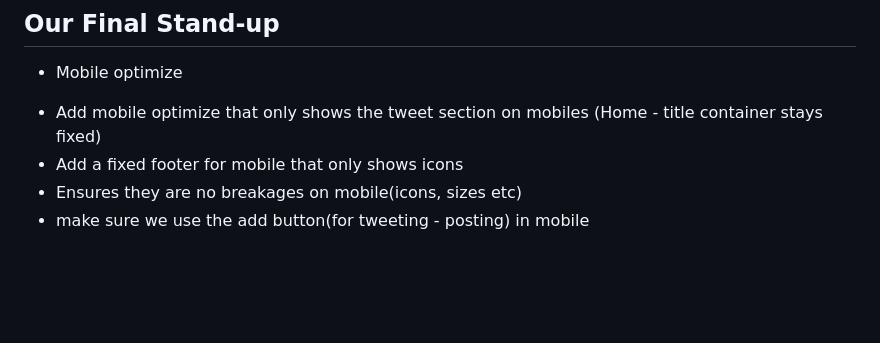
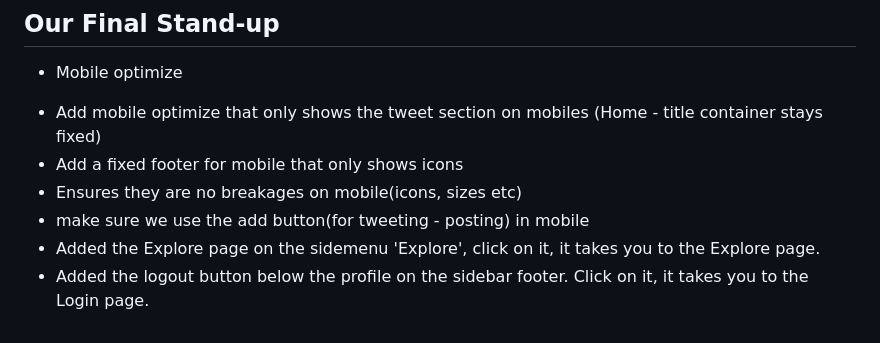
Before and after one commit to rkmoropane/Twitter-Clone-Page-Using-HTML-and-CSS, a Markdown page: README.md, the part around the change. Rendered like a GitHub page; blank space fills up the shorter version.

Commit message:
Update README with mobile features and navigation
Added new features to the README, including mobile optimizations and navigation updates. Login and Explore pages.

```diff
--- a/README.md
+++ b/README.md
@@ -91,3 +91,5 @@ I built my own portfolio of practical experience.
  + Add a fixed footer for mobile that only shows icons
  + Ensures they are no breakages on mobile(icons, sizes etc)
  + make sure we use the add button(for tweeting - posting) in mobile
+ + Added the Explore page on the sidemenu 'Explore', click on it, it takes you to the Explore page.
+ + Added the logout button below the profile on the sidebar footer. Click on it, it takes you to the Login page.
```
